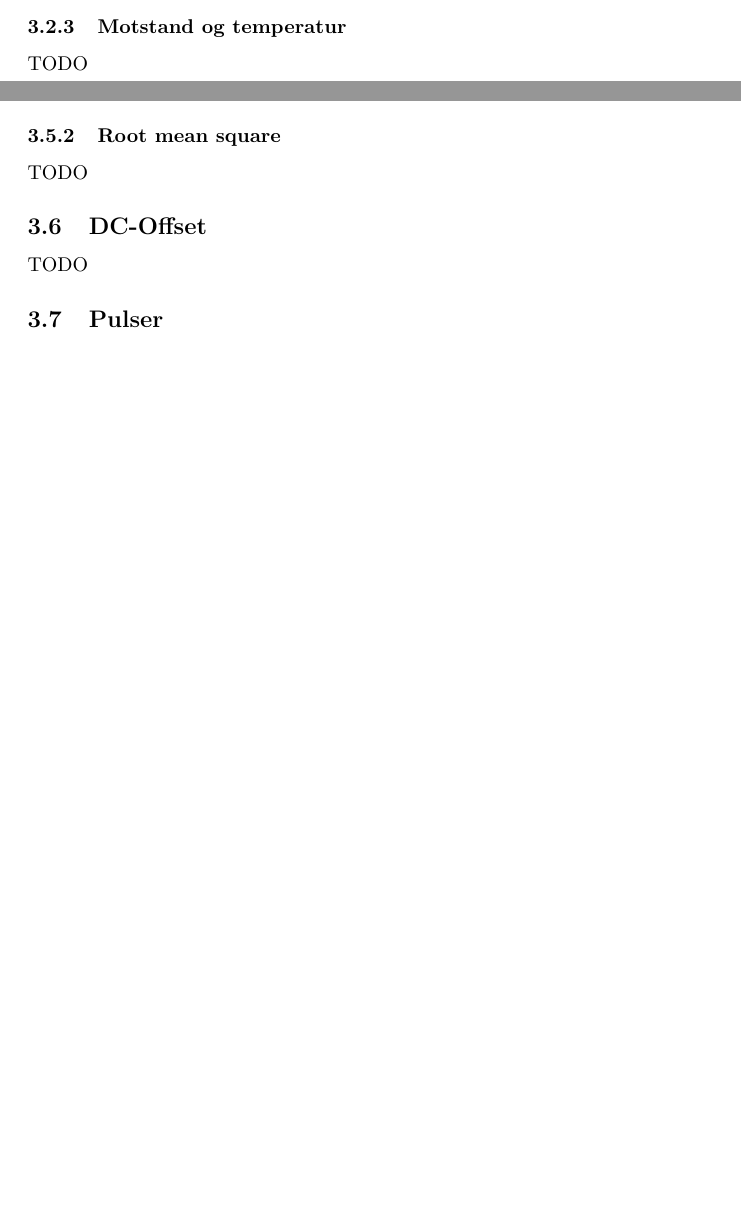
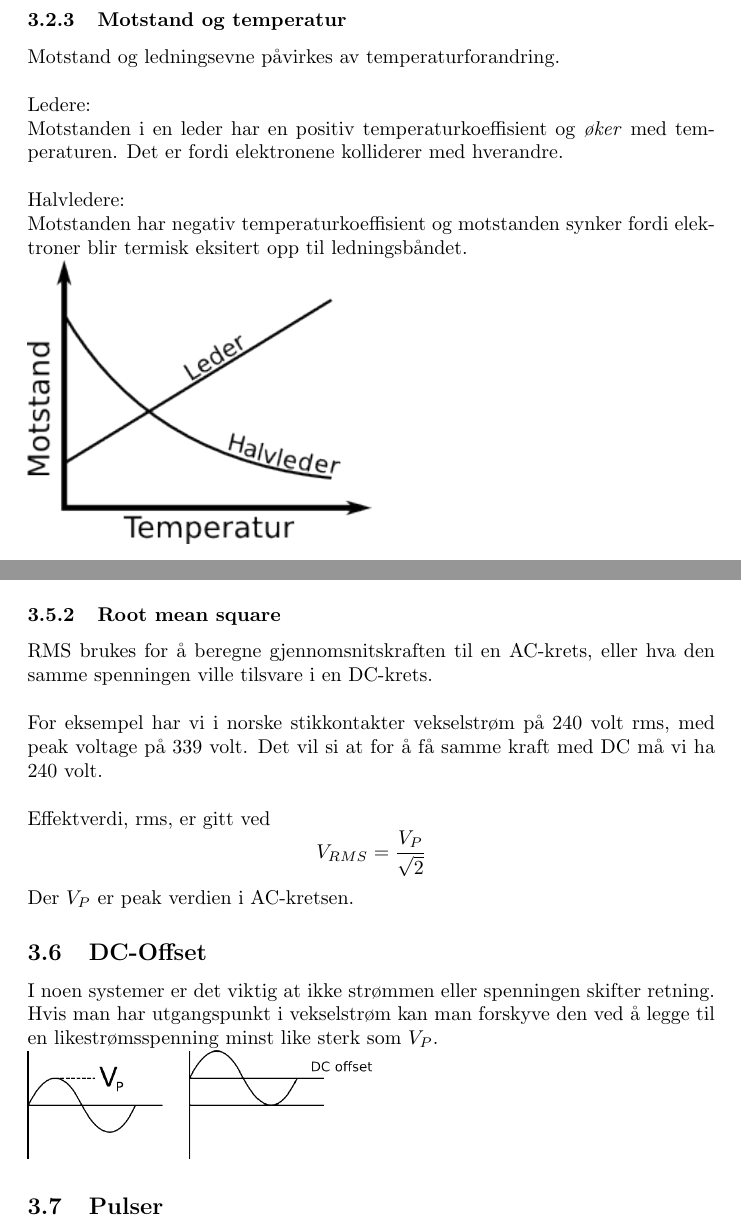
Before and after one commit to byllgrim/fys1210, a LaTeX document (fys1210.tex, which reads tex/uke4/dcoff.tex, tex/uke4/temperatur.tex, tex/uke4/veksel.tex): two parts of pages 14 and 18 of 22 before the commit and two parts of pages 15 and 19 of 23 after it, joined at a grey line, cut so that both start at the same text, the shorter picture padded with empty space. Compiled offline with pdfLaTeX.

Commit message:
complete uke4
No more TODOs for uke4

```diff
--- a/tex/uke4/dcoff.tex
+++ b/tex/uke4/dcoff.tex
@@ -1 +1,7 @@
-TODO
+I noen systemer er det viktig at ikke strømmen
+eller spenningen skifter retning.
+Hvis man har utgangspunkt i vekselstrøm kan man forskyve den
+ved å legge til en likestrømsspenning minst like sterk
+som $V_{P}$.
+\\
+\includegraphics[width=0.5\textwidth]{./img/dcoffset}
--- a/tex/uke4/temperatur.tex
+++ b/tex/uke4/temperatur.tex
@@ -1 +1,13 @@
-TODO
+Motstand og ledningsevne påvirkes av temperaturforandring.
+\\\\
+Ledere:\\
+Motstanden i en leder har en positiv temperaturkoeffisient
+og \emph{øker} med temperaturen.
+Det er fordi elektronene kolliderer med hverandre.
+\\\\
+Halvledere:\\
+Motstanden har negativ temperaturkoeffisient
+og motstanden synker fordi
+elektroner blir termisk eksitert opp til ledningsbåndet.
+\\
+\includegraphics[width=0.5\textwidth]{./img/temperatur}
--- a/tex/uke4/veksel.tex
+++ b/tex/uke4/veksel.tex
@@ -3,3 +8,12 @@ TODO
 
 \subsubsection{Root mean square}
-TODO
+RMS brukes for å beregne gjennomsnitskraften til en AC-krets,
+eller hva den samme spenningen ville tilsvare i en DC-krets.
+\\\\
+For eksempel har vi i norske stikkontakter vekselstrøm på 240 volt rms,
+med peak voltage på 339 volt.
+Det vil si at for å få samme kraft med DC må vi ha 240 volt.
+\\\\
+Effektverdi, rms, er gitt ved
+$$V_{RMS} = \frac{V_P}{\sqrt{2}}$$
+Der $V_P$ er peak verdien i AC-kretsen.
```
Also changed, not shown: fys1210.pdf, img/dcoffset.png (added), img/temperatur.png (added), img/veksel.png (added), tex/uke4/veksel.tex (7 more changed lines).
